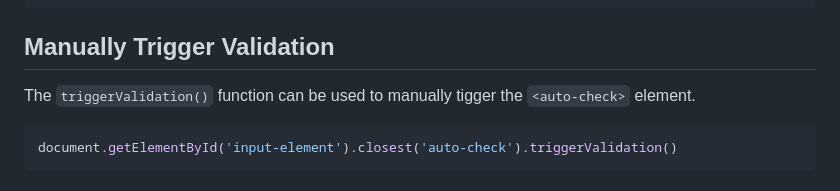
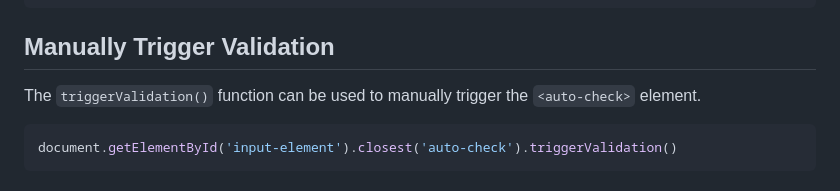
Before and after one commit to github/auto-check-element, a Markdown page: README.md, the part around the change. Drawn GitHub-style.

Commit message:
Update README.md
Co-authored-by: Copilot <175728472+Copilot@users.noreply.github.com>

````diff
--- a/README.md
+++ b/README.md
@@ -141,7 +141,7 @@ input.addEventListener('auto-check-complete', function(event) {
 
 ## Manually Trigger Validation
 
-The `triggerValidation()` function can be used to manually tigger the `<auto-check>` element.
+The `triggerValidation()` function can be used to manually trigger the `<auto-check>` element.
 
 ```js
 document.getElementById('input-element').closest('auto-check').triggerValidation()
````
